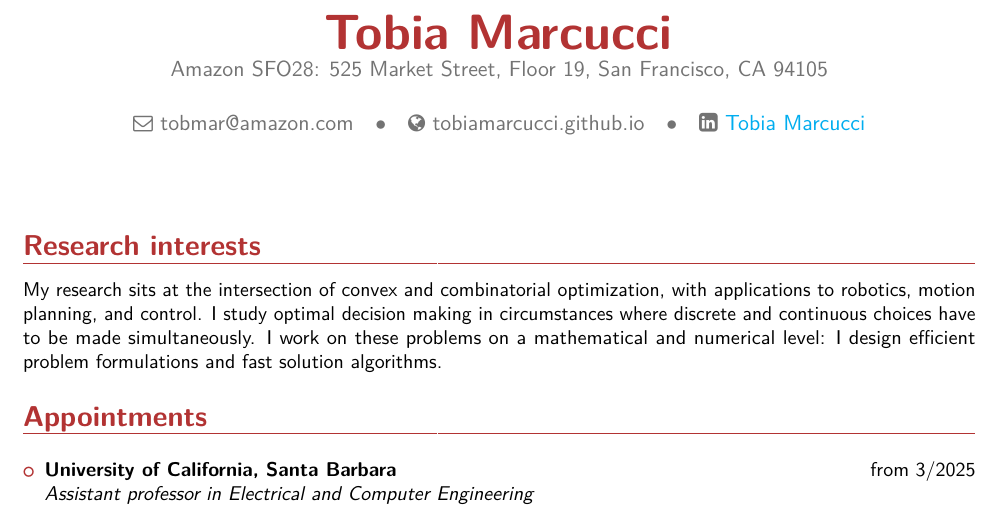
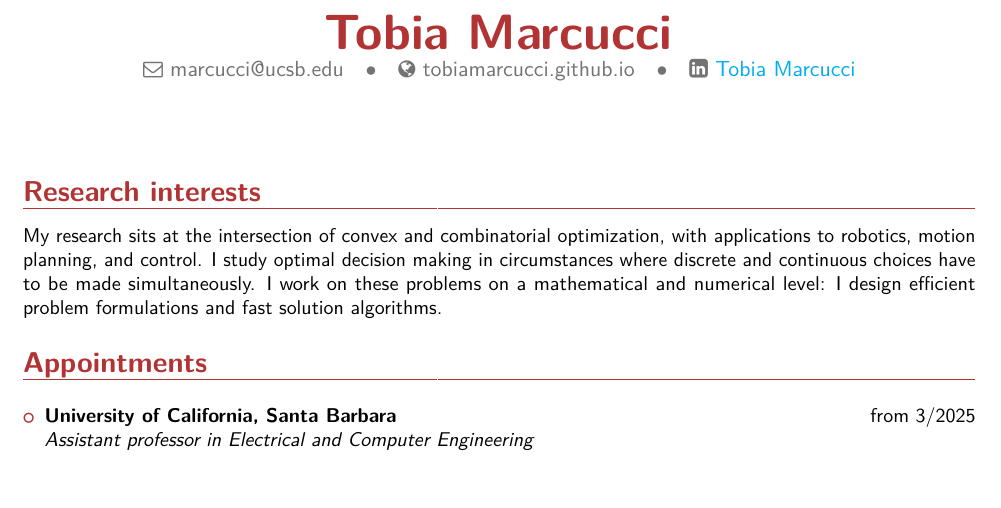
Before and after one commit to TobiaMarcucci/TobiaMarcucci.github.io, a LaTeX CV (marcucci_cv.tex): part of page 1 of 4, cut so that both start at the same text, the shorter picture padded with empty space. The pictures show the PDF file marcucci_cv.pdf that the author committed with the source.

```diff
--- a/marcucci_cv.tex
+++ b/marcucci_cv.tex
@@ -16,9 +16,9 @@
 
 % personal data
 \name{Tobia}{Marcucci}
-\address{Amazon SFO28: 525 Market Street, Floor 19, San Francisco, CA 94105}{}{}
+%\address{Amazon SFO28: 525 Market Street, Floor 19, San Francisco, CA 94105}{}{}
 \homepage {tobiamarcucci.github.io}
-\email{tobmar@amazon.com}
+\email{marcucci@ucsb.edu}
 %\phone[mobile]{+39 333 6507031}
 %\phone[mobile]{+1 617 9491229}
 %\homepage{www.myname.webs.com}
```
Also changed, not shown: contacts.md (+2 -2 lines), marcucci_cv.pdf, 1 other file.
